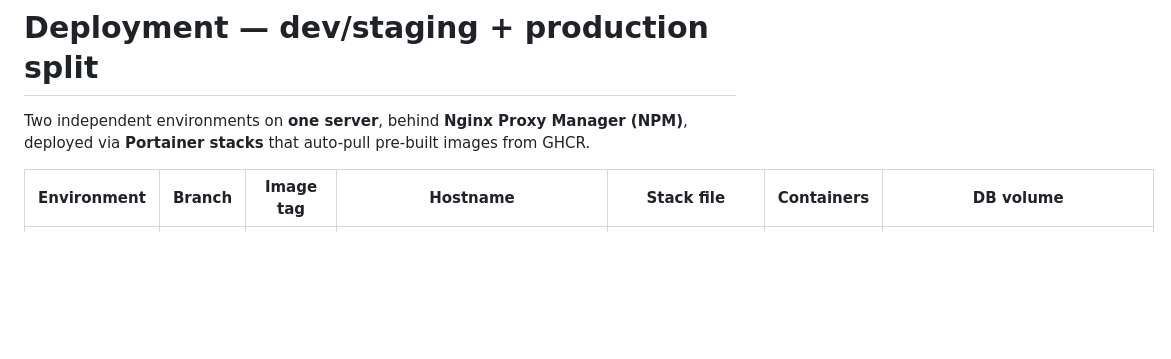
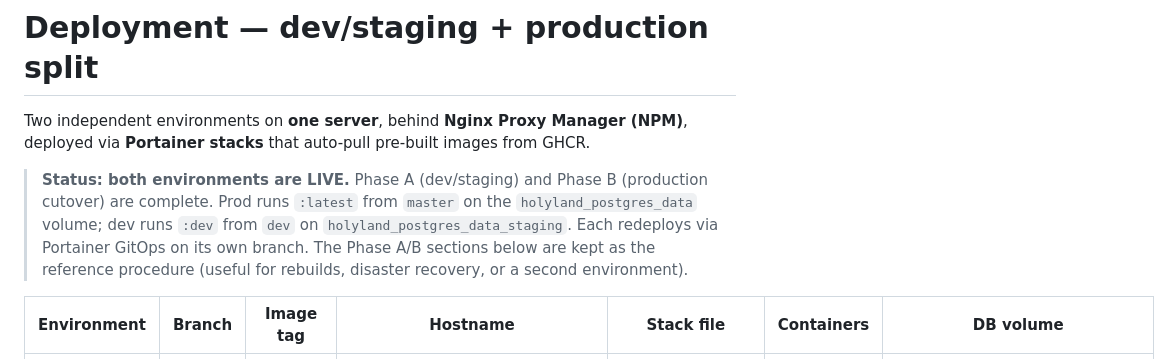
Before and after one commit to iarc-il/HolylandAward, a Markdown page: DEPLOYMENT.md, the part around one of its changes. Rendered like a GitHub page; blank space fills up the shorter version.

```diff
--- a/DEPLOYMENT.md
+++ b/DEPLOYMENT.md
@@ -2,6 +2,12 @@
 
 Two independent environments on **one server**, behind **Nginx Proxy Manager (NPM)**,
 deployed via **Portainer stacks** that auto-pull pre-built images from GHCR.
+
+> **Status: both environments are LIVE.** Phase A (dev/staging) and Phase B (production
+> cutover) are complete. Prod runs `:latest` from `master` on the `holyland_postgres_data`
+> volume; dev runs `:dev` from `dev` on `holyland_postgres_data_staging`. Each redeploys
+> via Portainer GitOps on its own branch. The Phase A/B sections below are kept as the
+> reference procedure (useful for rebuilds, disaster recovery, or a second environment).
 
 | Environment | Branch   | Image tag | Hostname                                   | Stack file                      | Containers      | DB volume                       |
 |-------------|----------|-----------|--------------------------------------------|---------------------------------|-----------------|---------------------------------|
```
Also changed, not shown: other parts of DEPLOYMENT.md (+55 -1 lines).
